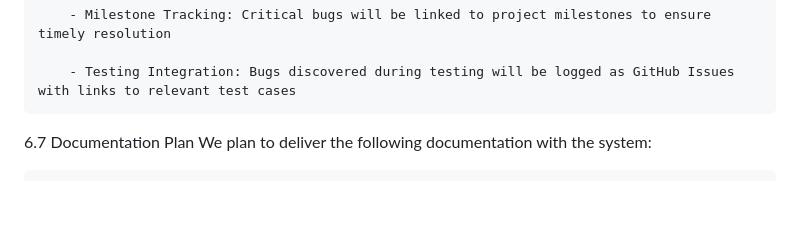
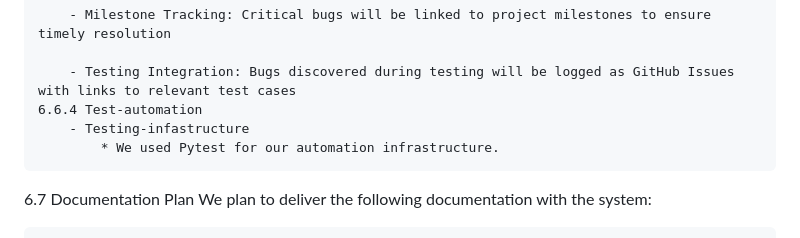
Before and after one commit to SSPark04/CS362---Project-Team19, a Markdown page: docs/living_document.md, the part around the change. GitHub-like rendering; blank space fills up the shorter version.

```diff
--- a/docs/living_document.md
+++ b/docs/living_document.md
@@ -393,7 +393,9 @@ Major milestones include architecture finalization, core feature implementation,
         - Milestone Tracking: Critical bugs will be linked to project milestones to ensure timely resolution
 
         - Testing Integration: Bugs discovered during testing will be logged as GitHub Issues with links to relevant test cases
-
+    6.6.4 Test-automation
+        - Testing-infastructure
+            * We used Pytest for our automation infrastructure.
 6.7 Documentation Plan
     We plan to deliver the following documentation with the system:
 
```
